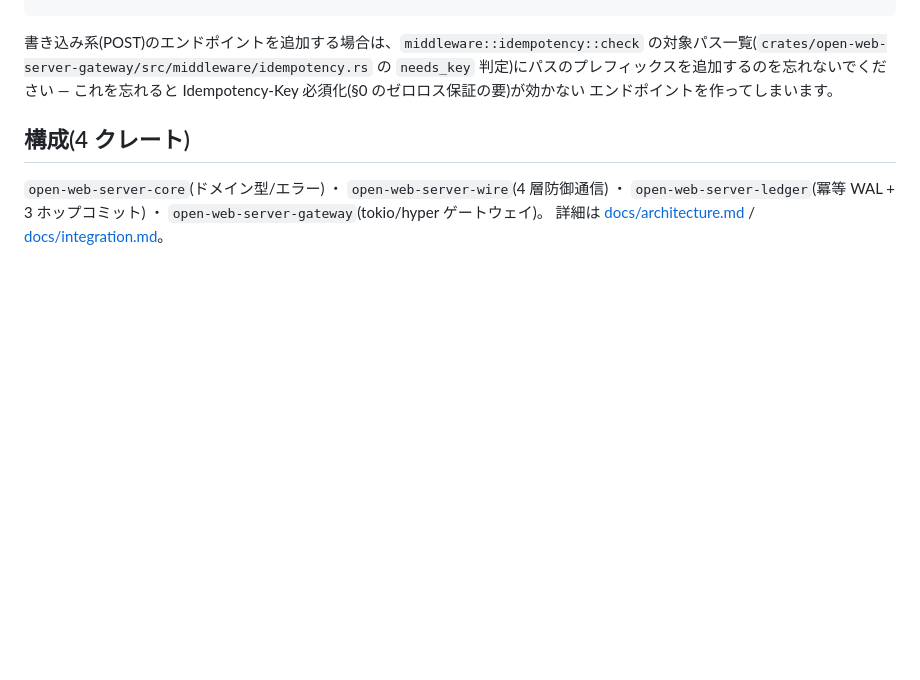
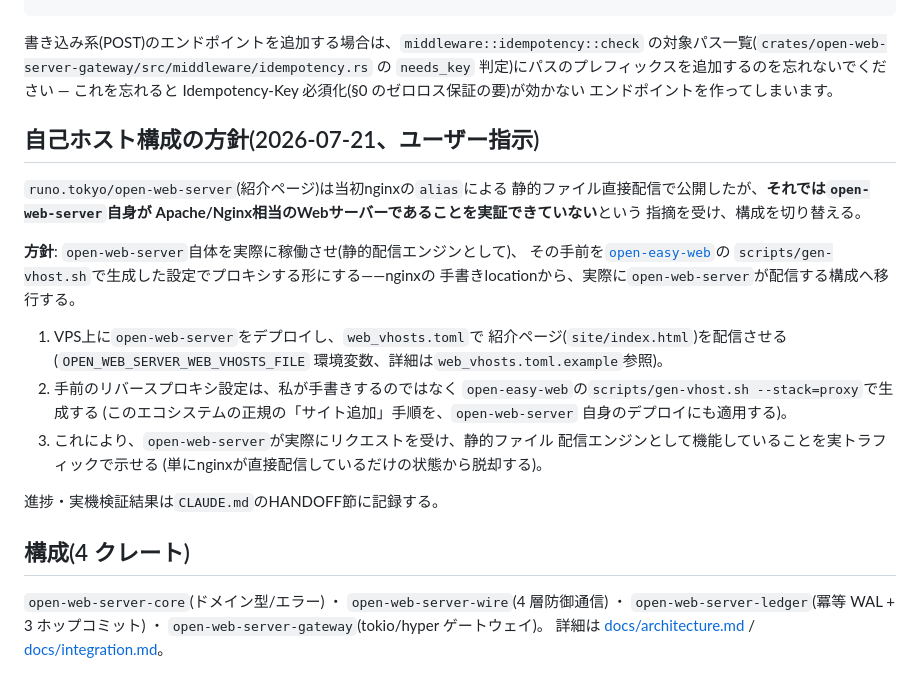
Before and after one commit to aon-co-jp/open-web-server, a Markdown page: README.md, the part around the change. Drawn GitHub-style; blank space fills up the shorter version.

Commit message:
Document self-hosting plan: use open-web-server itself as the serving engine, fronted by open-easy-web gen-vhost.sh

```diff
--- a/README.md
+++ b/README.md
@@ -154,6 +154,31 @@ match (method, path.as_str()) {
 これを忘れると Idempotency-Key 必須化(§0 のゼロロス保証の要)が効かない
 エンドポイントを作ってしまいます。
 
+## 自己ホスト構成の方針(2026-07-21、ユーザー指示)
+
+`runo.tokyo/open-web-server`(紹介ページ)は当初nginxの`alias`による
+静的ファイル直接配信で公開したが、**それでは`open-web-server`自身が
+Apache/Nginx相当のWebサーバーであることを実証できていない**という
+指摘を受け、構成を切り替える。
+
+**方針**: `open-web-server`自体を実際に稼働させ(静的配信エンジンとして)、
+その手前を[`open-easy-web`](https://github.com/aon-co-jp/open-easy-web)の
+`scripts/gen-vhost.sh`で生成した設定でプロキシする形にする——nginxの
+手書きlocationから、実際に`open-web-server`が配信する構成へ移行する。
+
+1. VPS上に`open-web-server`をデプロイし、`web_vhosts.toml`で
+   紹介ページ(`site/index.html`)を配信させる(`OPEN_WEB_SERVER_WEB_VHOSTS_FILE`
+   環境変数、詳細は`web_vhosts.toml.example`参照)。
+2. 手前のリバースプロキシ設定は、私が手書きするのではなく
+   `open-easy-web`の`scripts/gen-vhost.sh --stack=proxy`で生成する
+   (このエコシステムの正規の「サイト追加」手順を、`open-web-server`
+   自身のデプロイにも適用する)。
+3. これにより、`open-web-server`が実際にリクエストを受け、静的ファイル
+   配信エンジンとして機能していることを実トラフィックで示せる
+   (単にnginxが直接配信しているだけの状態から脱却する)。
+
+進捗・実機検証結果は`CLAUDE.md`のHANDOFF節に記録する。
+
 ## 構成(4 クレート)
 
 `open-web-server-core`(ドメイン型/エラー) ・ `open-web-server-wire`(4 層防御通信) ・
```
